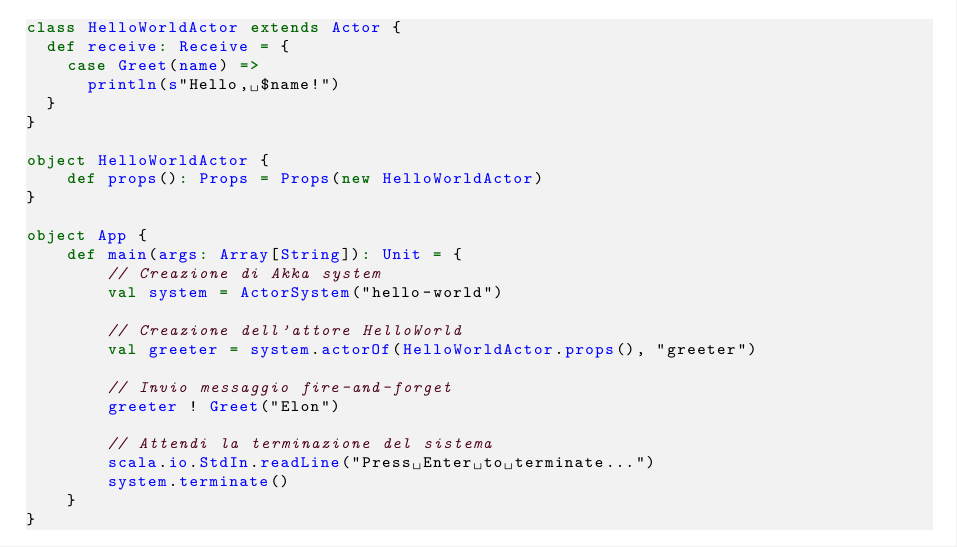
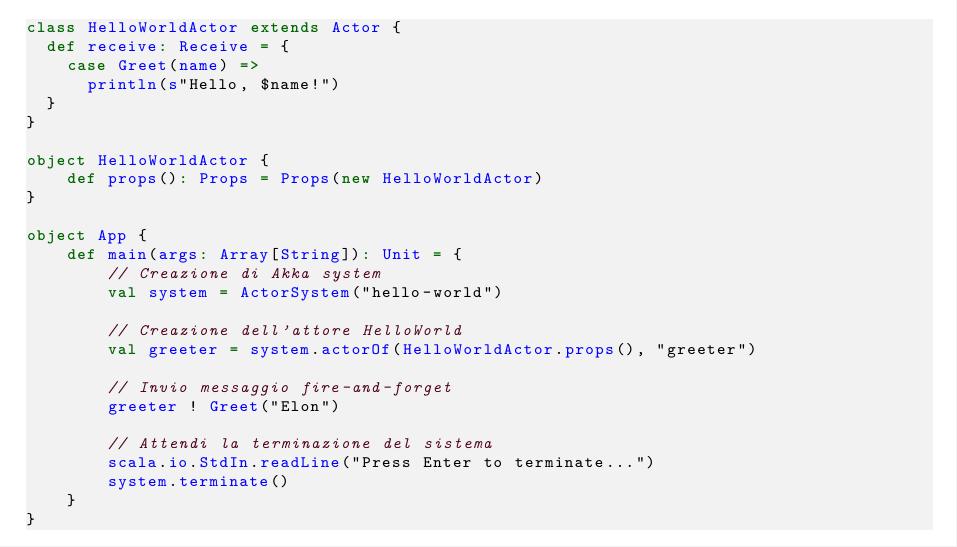
Before and after one commit to adonadello/thesis-latex, a LaTeX thesis (main.tex): part of page 23 of 45, cut so that both start at the same text. Compiled offline with pdfLaTeX.

Commit message:
Fix code style

```diff
--- a/main.tex
+++ b/main.tex
@@ -25,6 +25,7 @@
   commentstyle=\itshape\color{purple!40!black},
   identifierstyle=\color{blue},
   backgroundcolor=\color{gray!10!white},
+  showstringspaces=false,
 }
 
 \setlist[itemize]{label=\tiny$\bullet$}
```
Also changed, not shown: main.pdf.
